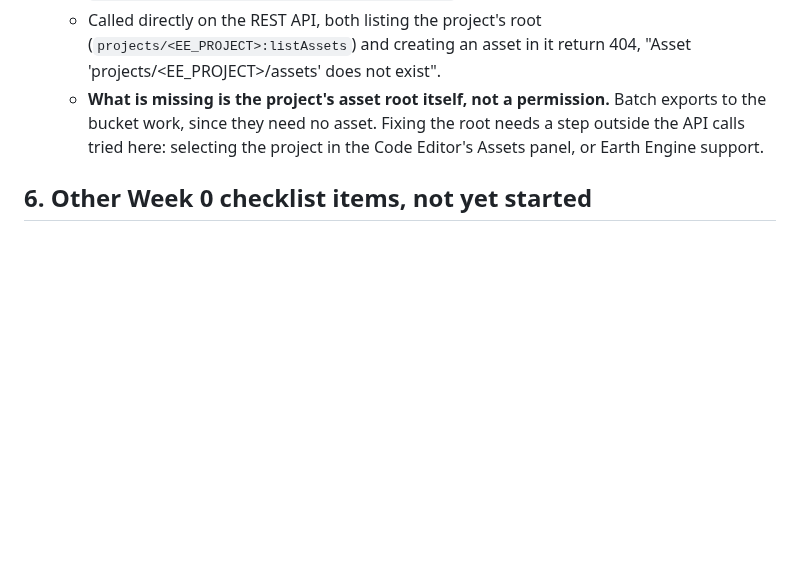
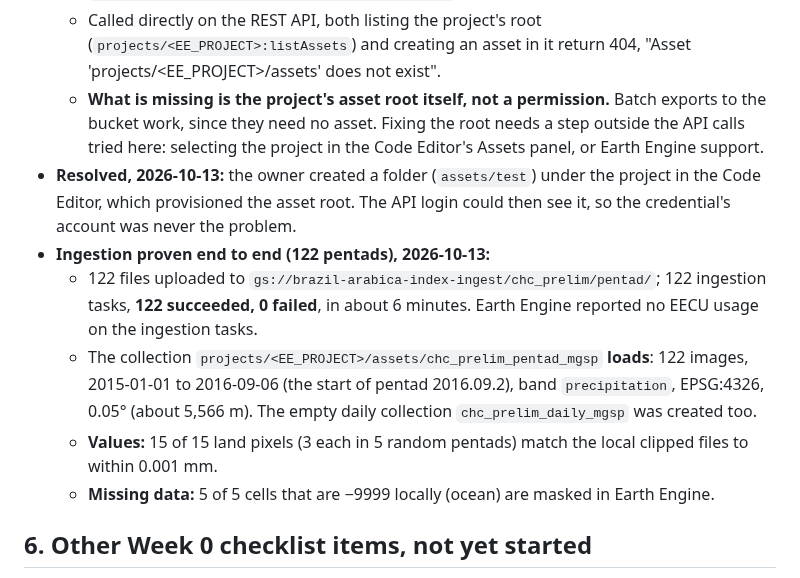
Before and after one commit to Austin-Krawczyk/brazil-arabica-index, a Markdown page: docs/week0_report.md, the part around the change. Rendered like a GitHub page; blank space fills up the shorter version.

Commit message:
Week 0: CHC prelim ingestion proven end to end on 122 pentads
The owner's Code Editor folder provisioned the asset root. 122 ingestion
tasks succeeded, 0 failed; the collection loads with 122 images from
2015-01-01 to 2016-09-06. 15 of 15 sampled values match the local files
and 5 of 5 no-data cells are masked.

Co-Authored-By: Claude Opus 5.5 <noreply@anthropic.com>

```diff
--- a/docs/week0_report.md
+++ b/docs/week0_report.md
@@ -301,6 +301,19 @@ Scope (owner decision, 2026-10-13): every pentad from 2015; daily for September
   - **What is missing is the project's asset root itself, not a permission.** Batch exports to
     the bucket work, since they need no asset. Fixing the root needs a step outside the API calls
     tried here: selecting the project in the Code Editor's Assets panel, or Earth Engine support.
+- **Resolved, 2026-10-13:** the owner created a folder (`assets/test`) under the project in the
+  Code Editor, which provisioned the asset root. The API login could then see it, so the
+  credential's account was never the problem.
+- **Ingestion proven end to end (122 pentads), 2026-10-13:**
+  - 122 files uploaded to `gs://brazil-arabica-index-ingest/chc_prelim/pentad/`; 122 ingestion
+    tasks, **122 succeeded, 0 failed**, in about 6 minutes. Earth Engine reported no EECU usage on
+    the ingestion tasks.
+  - The collection `projects/<EE_PROJECT>/assets/chc_prelim_pentad_mgsp` **loads**: 122 images,
+    2015-01-01 to 2016-09-06 (the start of pentad 2016.09.2), band `precipitation`, EPSG:4326,
+    0.05° (about 5,566 m). The empty daily collection `chc_prelim_daily_mgsp` was created too.
+  - **Values:** 15 of 15 land pixels (3 each in 5 random pentads) match the local clipped files to
+    within 0.001 mm.
+  - **Missing data:** 5 of 5 cells that are −9999 locally (ocean) are masked in Earth Engine.
 
 ## 6. Other Week 0 checklist items, not yet started
 
```
